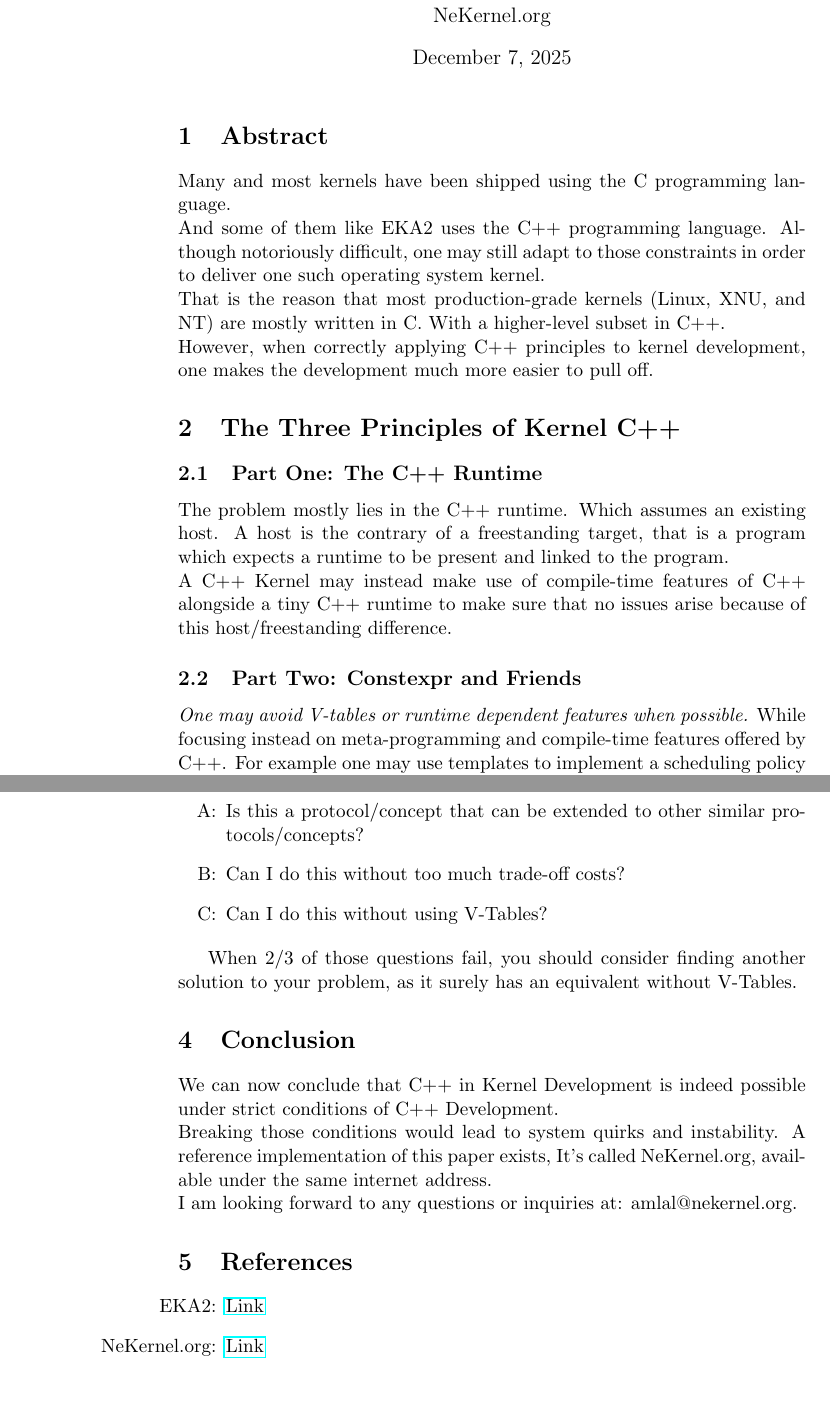
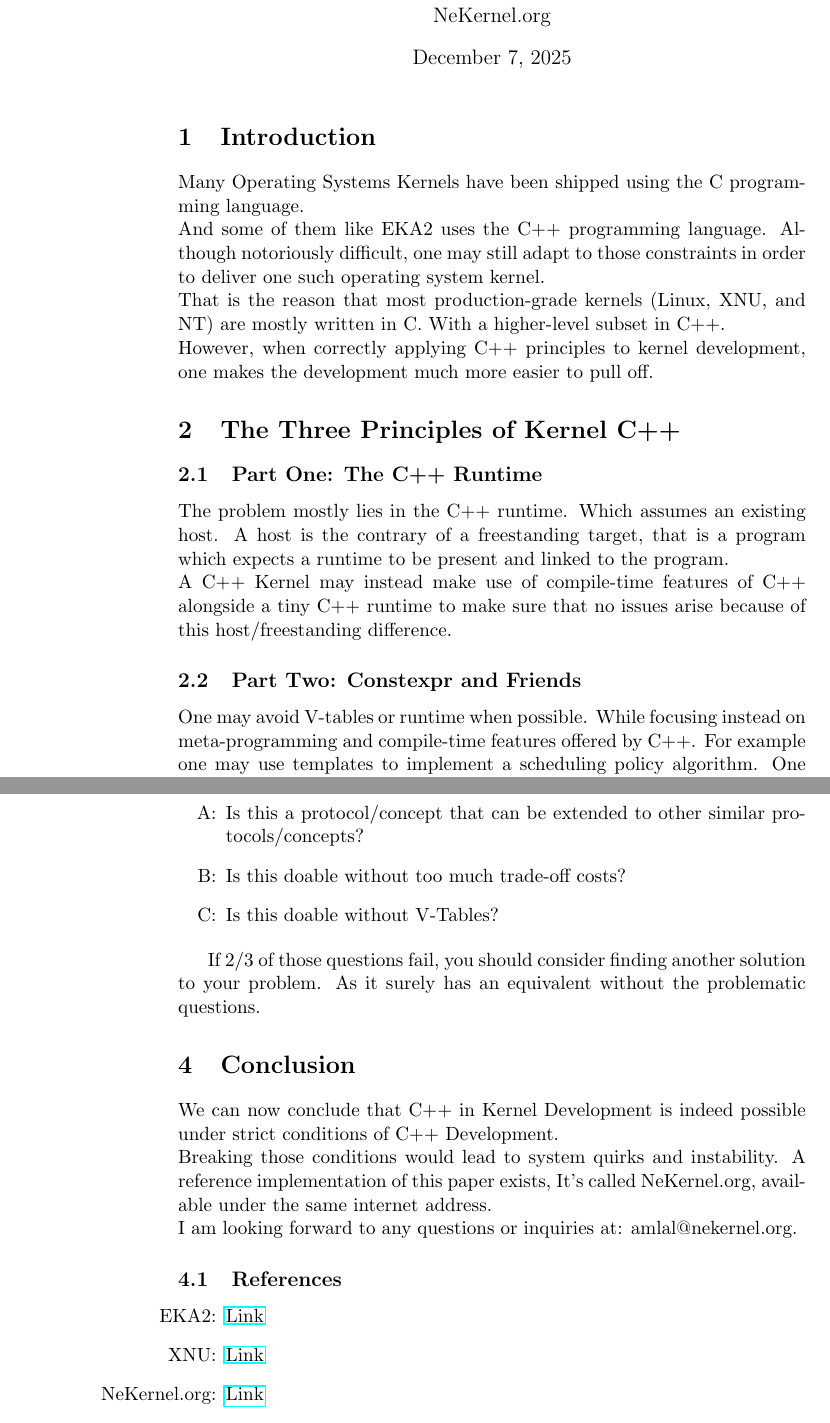
Before and after one commit to publications-and-more/wg, a LaTeX document (source/wg01/wg01.tex): two parts of pages 1 and 4 of 4, joined at a grey line, cut so that both start at the same text, the shorter picture padded with empty space. Compiled offline with pdfLaTeX.

Commit message:
chore: wg01 and wg02 improvements.
Signed-off-by: Amlal El Mahrouss <amlal@nekernel.org>

```diff
--- a/source/wg01/wg01.tex
+++ b/source/wg01/wg01.tex
@@ -43,9 +43,9 @@
 
 \maketitle
 
-\section{Abstract}
+\section{Introduction}
 {
-Many and most kernels have been shipped using the C programming language.\\
+Many Operating Systems Kernels have been shipped using the C programming language.\\
 And some of them like EKA2 uses the C++ programming language. Although notoriously difficult, one may still adapt to those constraints in order to deliver one such operating system kernel. \\
 That is the reason that most production-grade kernels (Linux, XNU, and NT) are mostly written in C. With a higher-level subset in C++. \\
 However, when correctly applying C++ principles to kernel development, one makes the development much more easier to pull off.
@@ -60,9 +60,9 @@ A C++ Kernel may instead make use of compile-time features of C++ alongside a ti
 
 \subsection{Part Two: Constexpr and Friends}
 {
-\textit{One may avoid V-tables or runtime dependent features when possible.}
-While focusing instead on meta-programming and compile-time features offered by C++. For example one may use templates to implement a scheduling policy algorithm. \\
-One example of such implementation may be: \\
+One may avoid V-tables or runtime when possible. While focusing instead on meta-programming and compile-time features offered by C++.
+For example one may use templates to implement a scheduling policy algorithm.
+One example of such implementation may be:
 
 (Keep in mind that the code has not been tested on production systems, use it at your own risk!)
 
@@ -168,12 +168,14 @@ Consider the following questions:
 
 \begin{itemize}
 \item[A:] Is this a protocol/concept that can be extended to other similar protocols/concepts?
-\item[B:] Can I do this without too much trade-off costs?
-\item[C:] Can I do this without using V-Tables?
+\item[B:] Is this doable without too much trade-off costs?
+\item[C:] Is this doable without V-Tables?
 \end{itemize}
 }
 
-When 2/3 of those questions fail, you should consider finding another solution to your problem, as it surely has an equivalent without V-Tables.
+If 2/3 of those questions fail,
+you should consider finding another solution to your problem.
+As it surely has an equivalent without the problematic questions.
 
 \section{Conclusion}
 {
@@ -183,10 +185,11 @@ A reference implementation of this paper exists, It's called NeKernel.org, avail
 I am looking forward to any questions or inquiries at: amlal@nekernel.org.
 }
 
-\section{References}
+\subsection{References}
 {
 \begin{itemize}
     \item[EKA2:] \href{https://en.wikipedia.org/wiki/EKA2}{Link}
+    \item[XNU:] \href{https://en.wikipedia.org/wiki/XNU}{Link}
     \item[NeKernel.org:] \href{https://nekernel.org}{Link}
     \item[Virtual Method Tables:] \href{https://en.wikipedia.org/wiki/Virtual_method_table}{Link}
 \end{itemize}
```
Also changed, not shown: source/INDEX.md (+1 -0 lines), source/wg02/wg02.tex (+6 -6 lines), README.md, papers/wg01/wg01.pdf, papers/wg02/wg02.pdf, source/wg01/wg01.tex (4 more changed lines), 3 other files.
